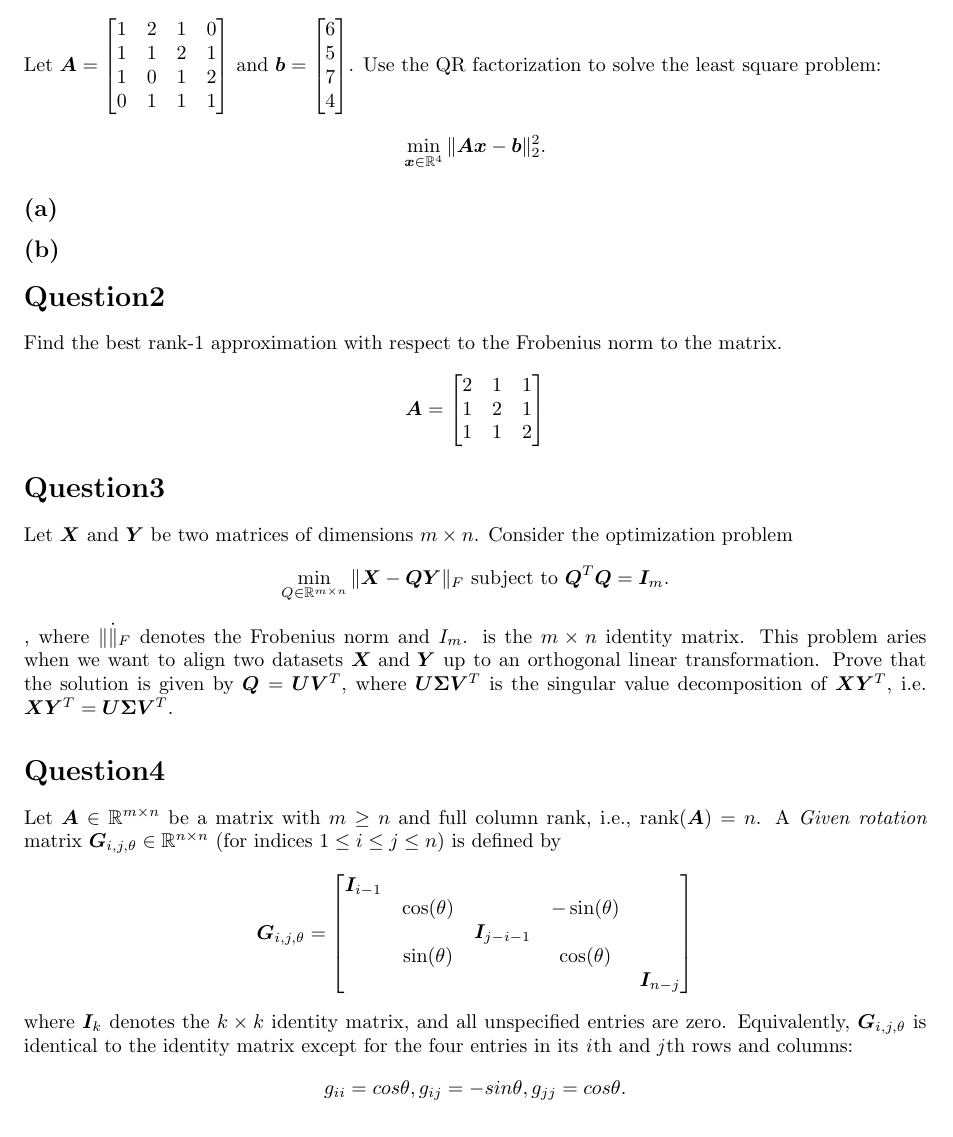
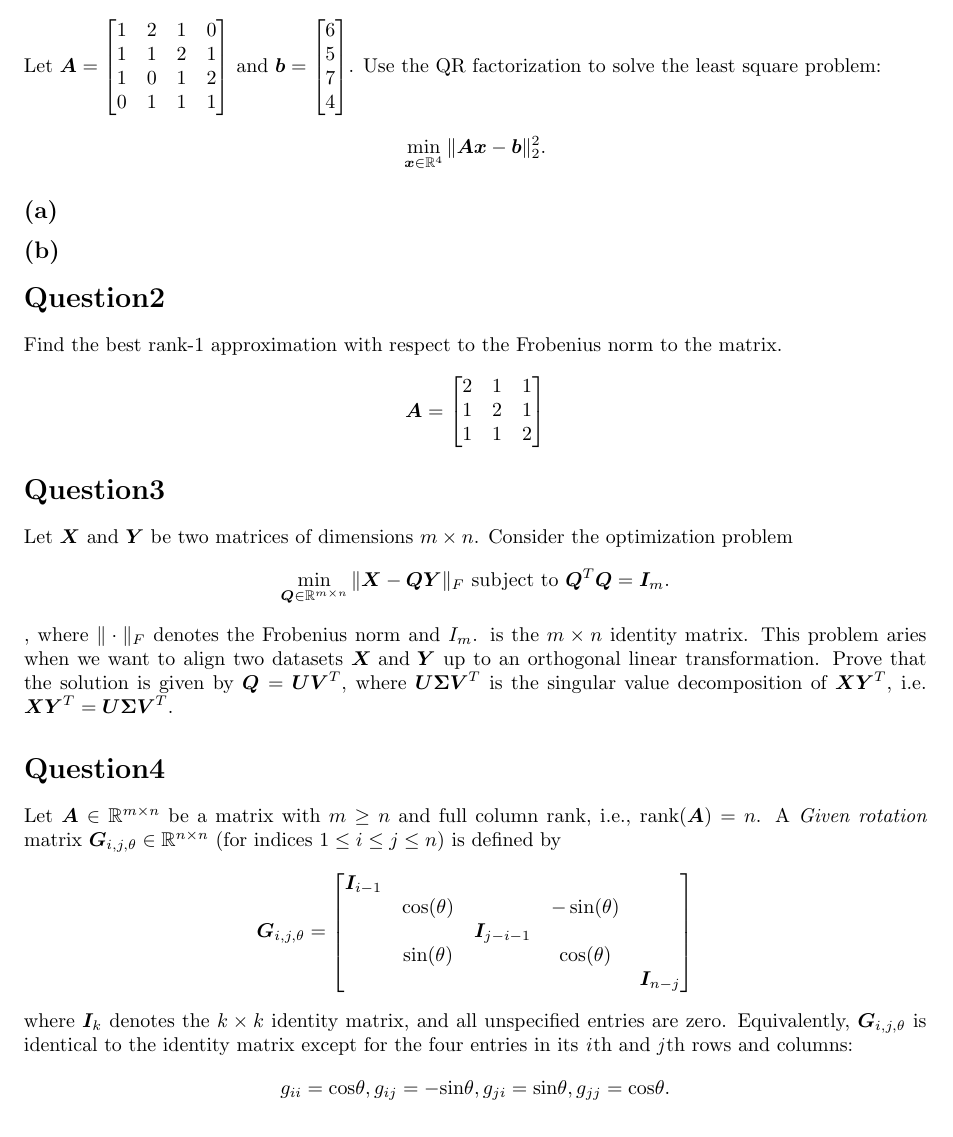
Before and after one commit to ShawRong/5007hw, a LaTeX problem sheet (hw2/hw2.tex): part of page 1 of 2, cut so that both start at the same text. Compiled offline with pdfLaTeX.

Commit message:
some modification

```diff
--- a/hw2/hw2.tex
+++ b/hw2/hw2.tex
@@ -44,9 +44,9 @@ Find the best rank-1 approximation with respect to the Frobenius norm to the mat
 \section*{Question3}
 Let \(\bm{X}\) and \(\bm{Y}\) be two matrices of dimensions \(m \times n\). Consider the optimization problem
 \[
-    \min_{Q\in\R^{m\times n}} \|\bm{X} - \bm{QY}\|_F \text{ subject to } \bm{Q}^T\bm{Q} = \bm{I}_m.
+    \min_{\bm{Q}\in\R^{m\times n}} \|\bm{X} - \bm{QY}\|_F \text{ subject to } \bm{Q}^T\bm{Q} = \bm{I}_m.
 \],
-where \(\|\dot\|_F\) denotes the Frobenius norm and \(I_m\). is the \(m \times n\) identity matrix. This problem aries when we want to align two datasets \(\bm{X} \text{ and }\bm{Y}\) up to an orthogonal linear transformation. Prove that the solution is given by \(\bm{Q} = \bm{U}\bm{V}^T\), where \(\bm{U}\bm{\Sigma}\bm{V}^T\) is the singular value decomposition of \(\bm{XY}^T\), i.e. \(\bm{X}\bm{Y}^T = \bm{U}\bm{\Sigma}\bm{V}^T\).
+where \(\|\cdot\|_F\) denotes the Frobenius norm and \(I_m\). is the \(m \times n\) identity matrix. This problem aries when we want to align two datasets \(\bm{X} \text{ and }\bm{Y}\) up to an orthogonal linear transformation. Prove that the solution is given by \(\bm{Q} = \bm{U}\bm{V}^T\), where \(\bm{U}\bm{\Sigma}\bm{V}^T\) is the singular value decomposition of \(\bm{XY}^T\), i.e. \(\bm{X}\bm{Y}^T = \bm{U}\bm{\Sigma}\bm{V}^T\).
 
 \section*{Question4}
 Let \(\bm{A} \in \R^{m \times n}\) be a matrix with \(m \geq n\) and full column rank, i.e., \(\text{rank}(\bm{A}) = n\). A \textit{Given rotation} matrix \(\bm{G}_{i, j, \theta} \in \R^{n \times n}\) (for indices \(1 \leq i \leq j \leq n\)) is defined by
@@ -62,7 +62,7 @@ Let \(\bm{A} \in \R^{m \times n}\) be a matrix with \(m \geq n\) and full column
 where \(\bm{I}_k\) denotes the \(k \times k\) identity matrix, and all unspecified entries are zero.
 Equivalently, \(\bm{G}_{i, j, \theta}\) is identical to the identity matrix except for the four entries in its \textit{i}th and \textit{j}th rows and columns:
 \[
-    g_{ii} = cos\theta, g_{ij} = -sin\theta, g_{jj} = cos\theta.
+    g_{ii} = \text{cos}\theta, g_{ij} = -\text{sin}\theta, g_{ji} = \text{sin}\theta, g_{jj} = \text{cos}\theta.
 \]
 Answer the following questions:
 
```
Also changed, not shown: hw2/hw2.pdf, 3 other files.
